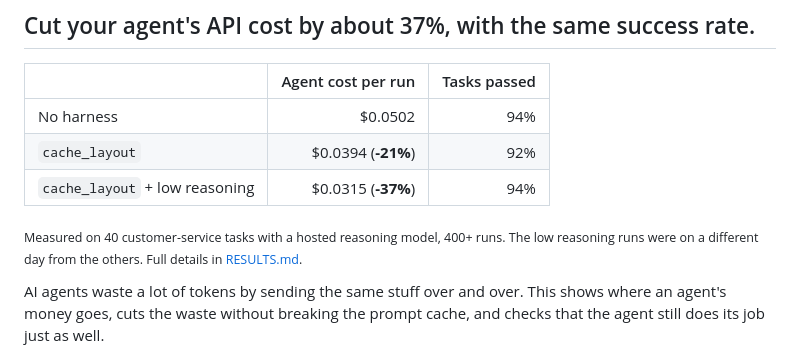
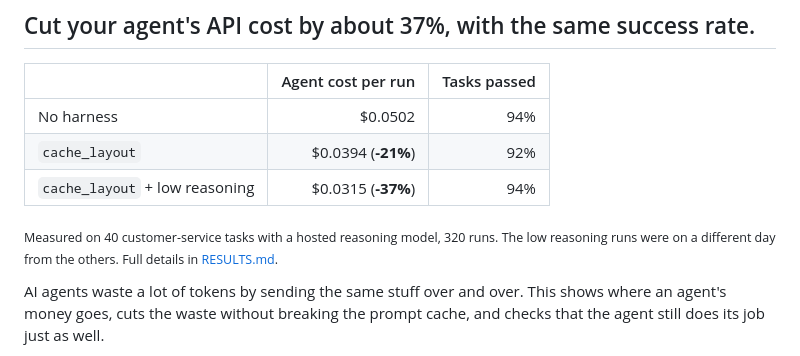
Before and after one commit to IrwinJam/agent-cost-harness, a Markdown page: README.md, the part around the change. GitHub-like rendering.

Commit message:
Headline

```diff
--- a/README.md
+++ b/README.md
@@ -8,7 +8,7 @@
 | `cache_layout` | $0.0394 (**-21%**) | 92% |
 | `cache_layout` + low reasoning | $0.0315 (**-37%**) | 94% |
 
-<sub>Measured on 40 customer-service tasks with a hosted reasoning model, 400+ runs. The low reasoning
+<sub>Measured on 40 customer-service tasks with a hosted reasoning model, 320 runs. The low reasoning
 runs were on a different day from the others. Full details in [RESULTS.md](RESULTS.md).</sub>
 
 AI agents waste a lot of tokens by sending the same stuff over and over. This shows where an agent's
```
